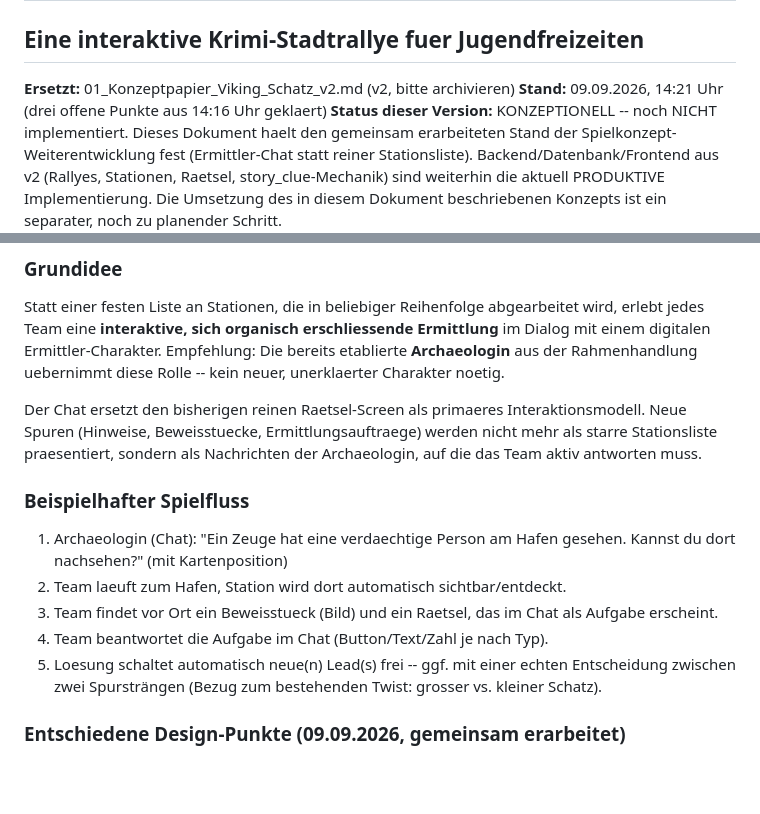
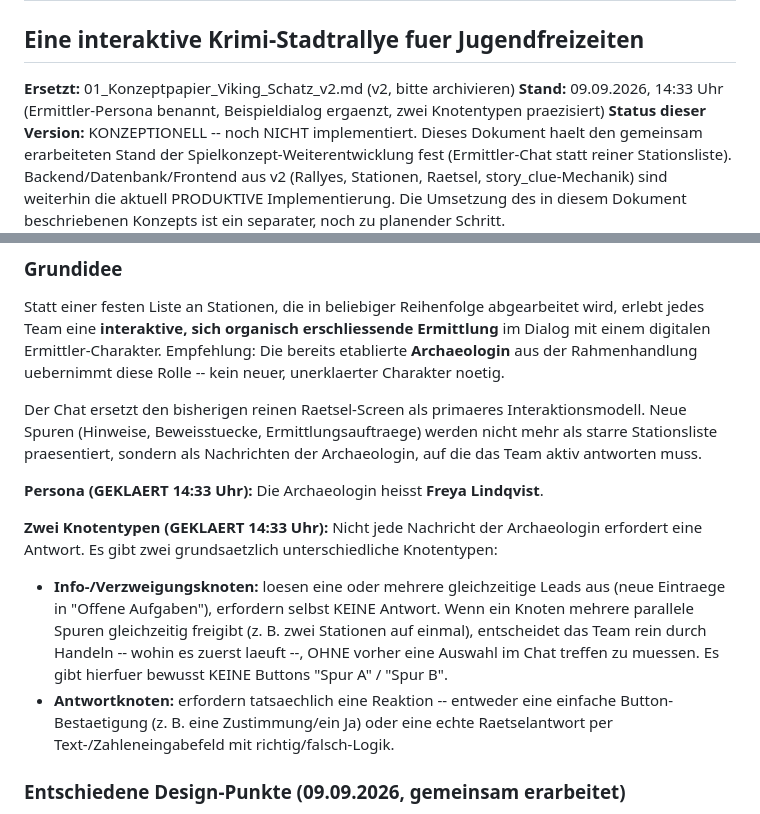
Before and after one commit to JoeMiebach/cvjm-krimi-rallye, a Markdown page: docs/01_Konzeptpapier_Viking_Schatz_v3.md, 2 parts joined by grey strips. Rendered like a GitHub page; blank space fills up the shorter version.

```diff
--- a/docs/01_Konzeptpapier_Viking_Schatz_v3.md
+++ b/docs/01_Konzeptpapier_Viking_Schatz_v3.md
@@ -3,7 +3,7 @@
 ## Eine interaktive Krimi-Stadtrallye fuer Jugendfreizeiten
 
 **Ersetzt:** 01_Konzeptpapier_Viking_Schatz_v2.md (v2, bitte archivieren)
-**Stand:** 09.09.2026, 14:21 Uhr (drei offene Punkte aus 14:16 Uhr geklaert)
+**Stand:** 09.09.2026, 14:33 Uhr (Ermittler-Persona benannt, Beispieldialog ergaenzt, zwei Knotentypen praezisiert)
 **Status dieser Version:** KONZEPTIONELL -- noch NICHT implementiert. Dieses Dokument haelt den
 gemeinsam erarbeiteten Stand der Spielkonzept-Weiterentwicklung fest (Ermittler-Chat statt
 reiner Stationsliste). Backend/Datenbank/Frontend aus v2 (Rallyes, Stationen, Raetsel,
@@ -56,15 +56,18 @@ Der Chat ersetzt den bisherigen reinen Raetsel-Screen als primaeres Interaktions
 Spuren (Hinweise, Beweisstuecke, Ermittlungsauftraege) werden nicht mehr als starre Stationsliste
 praesentiert, sondern als Nachrichten der Archaeologin, auf die das Team aktiv antworten muss.
 
-### Beispielhafter Spielfluss
+**Persona (GEKLAERT 14:33 Uhr):** Die Archaeologin heisst **Freya Lindqvist**.
 
-1. Archaeologin (Chat): "Ein Zeuge hat eine verdaechtige Person am Hafen gesehen. Kannst du dort
-   nachsehen?" (mit Kartenposition)
-2. Team laeuft zum Hafen, Station wird dort automatisch sichtbar/entdeckt.
-3. Team findet vor Ort ein Beweisstueck (Bild) und ein Raetsel, das im Chat als Aufgabe erscheint.
-4. Team beantwortet die Aufgabe im Chat (Button/Text/Zahl je nach Typ).
-5. Loesung schaltet automatisch neue(n) Lead(s) frei -- ggf. mit einer echten Entscheidung
-   zwischen zwei Spursträngen (Bezug zum bestehenden Twist: grosser vs. kleiner Schatz).
+**Zwei Knotentypen (GEKLAERT 14:33 Uhr):** Nicht jede Nachricht der Archaeologin erfordert eine
+Antwort. Es gibt zwei grundsaetzlich unterschiedliche Knotentypen:
+- **Info-/Verzweigungsknoten:** loesen eine oder mehrere gleichzeitige Leads aus (neue Eintraege
+  in "Offene Aufgaben"), erfordern selbst KEINE Antwort. Wenn ein Knoten mehrere parallele Spuren
+  gleichzeitig freigibt (z. B. zwei Stationen auf einmal), entscheidet das Team rein durch
+  Handeln -- wohin es zuerst laeuft --, OHNE vorher eine Auswahl im Chat treffen zu muessen. Es
+  gibt hierfuer bewusst KEINE Buttons "Spur A" / "Spur B".
+- **Antwortknoten:** erfordern tatsaechlich eine Reaktion -- entweder eine einfache
+  Button-Bestaetigung (z. B. eine Zustimmung/ein Ja) oder eine echte Raetselantwort per
+  Text-/Zahleneingabefeld mit richtig/falsch-Logik.
 
 ### Entschiedene Design-Punkte (09.09.2026, gemeinsam erarbeitet)
 
```
Also changed, not shown: other parts of docs/01_Konzeptpapier_Viking_Schatz_v3.md (+58 -0 lines).
